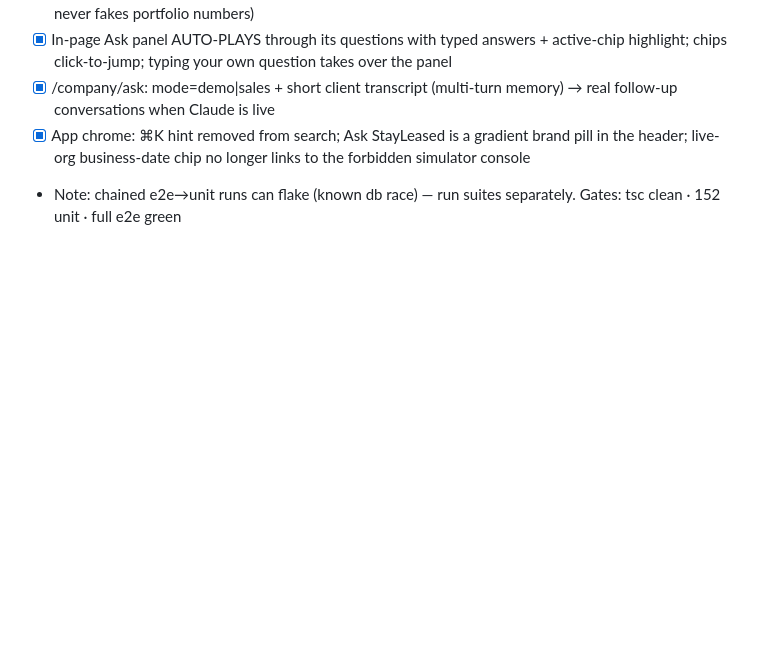
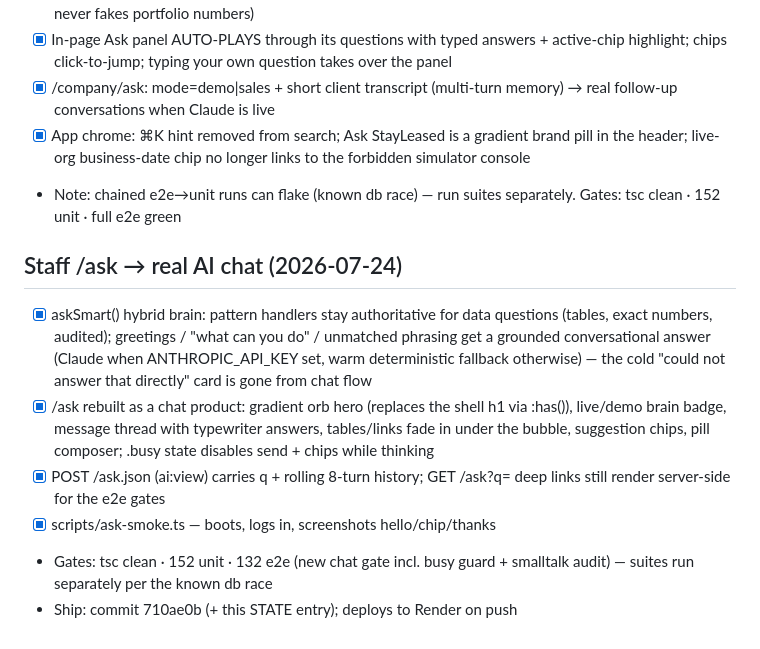
Before and after one commit to hahollander9/stayleased, a Markdown page: STATE.md, the part around the change. GitHub-like rendering; blank space fills up the shorter version.

Commit message:
STATE: staff /ask chat shipped; gates green
Co-Authored-By: Claude Opus 4.8 <noreply@anthropic.com>
Claude-Session: https://claude.ai/code/session_01NAgRyz8tzeYXDCgmH8RER9

```diff
--- a/STATE.md
+++ b/STATE.md
@@ -177,3 +177,21 @@ this. `npm run check && npm run e2e` from a fresh clone is the health bar.
       to the forbidden simulator console
 - Note: chained e2e→unit runs can flake (known db race) — run suites
   separately. Gates: tsc clean · 152 unit · full e2e green
+
+## Staff /ask → real AI chat (2026-07-24)
+
+- [x] askSmart() hybrid brain: pattern handlers stay authoritative for data
+      questions (tables, exact numbers, audited); greetings / "what can you
+      do" / unmatched phrasing get a grounded conversational answer (Claude
+      when ANTHROPIC_API_KEY set, warm deterministic fallback otherwise) —
+      the cold "could not answer that directly" card is gone from chat flow
+- [x] /ask rebuilt as a chat product: gradient orb hero (replaces the shell
+      h1 via :has()), live/demo brain badge, message thread with typewriter
+      answers, tables/links fade in under the bubble, suggestion chips,
+      pill composer; .busy state disables send + chips while thinking
+- [x] POST /ask.json (ai:view) carries q + rolling 8-turn history;
+      GET /ask?q= deep links still render server-side for the e2e gates
+- [x] scripts/ask-smoke.ts — boots, logs in, screenshots hello/chip/thanks
+- Gates: tsc clean · 152 unit · 132 e2e (new chat gate incl. busy guard +
+  smalltalk audit) — suites run separately per the known db race
+- Ship: commit 710ae0b (+ this STATE entry); deploys to Render on push
```
